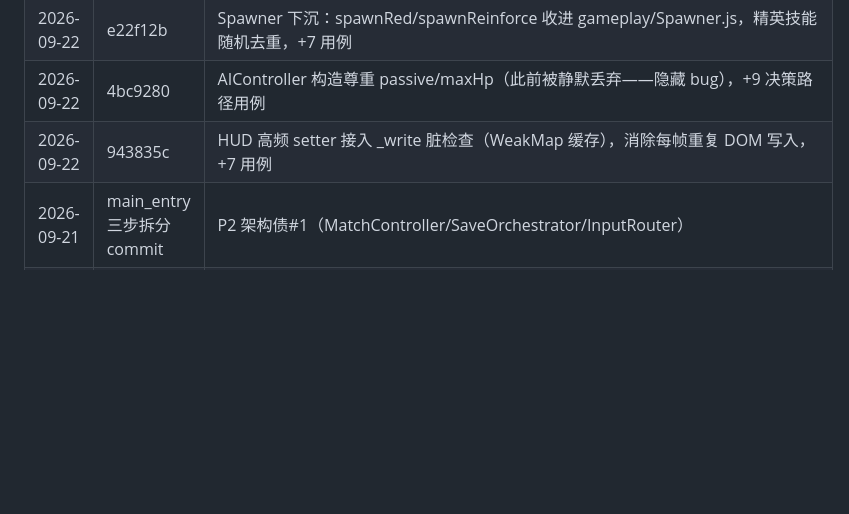
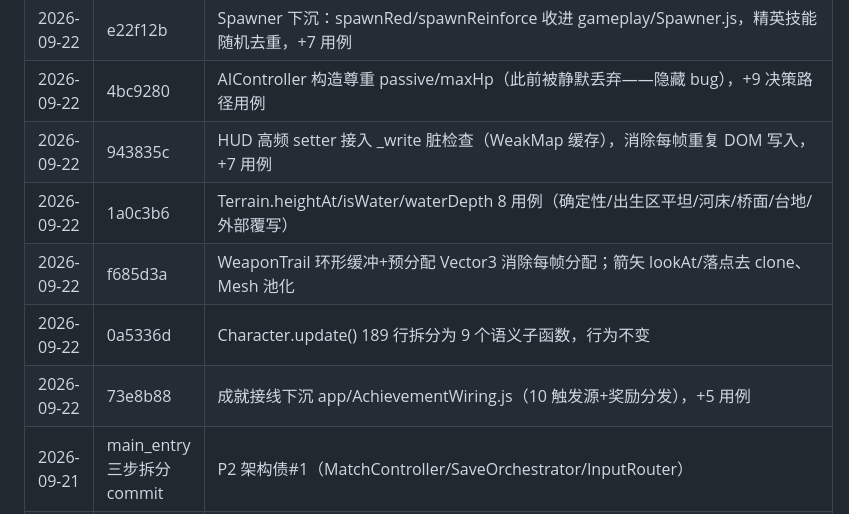
Before and after one commit to bstgsxjhtj/war, a Markdown page: docs/engineering-context/06-known-issues.md, the part around the change. Drawn GitHub-style; blank space fills up the shorter version.

Commit message:
docs: 02 架构债 #1 补 AchievementWiring 下沉记录，06 台账追加 Terrain/WeaponTrail/Character/AchievementWiring 四条记录

```diff
--- a/docs/engineering-context/06-known-issues.md
+++ b/docs/engineering-context/06-known-issues.md
@@ -66,6 +66,10 @@
 | 2026-09-22 | e22f12b | Spawner 下沉：spawnRed/spawnReinforce 收进 gameplay/Spawner.js，精英技能随机去重，+7 用例 |
 | 2026-09-22 | 4bc9280 | AIController 构造尊重 passive/maxHp（此前被静默丢弃——隐藏 bug），+9 决策路径用例 |
 | 2026-09-22 | 943835c | HUD 高频 setter 接入 _write 脏检查（WeakMap 缓存），消除每帧重复 DOM 写入，+7 用例 |
+| 2026-09-22 | 1a0c3b6 | Terrain.heightAt/isWater/waterDepth 8 用例（确定性/出生区平坦/河床/桥面/台地/外部覆写） |
+| 2026-09-22 | f685d3a | WeaponTrail 环形缓冲+预分配 Vector3 消除每帧分配；箭矢 lookAt/落点去 clone、Mesh 池化 |
+| 2026-09-22 | 0a5336d | Character.update() 189 行拆分为 9 个语义子函数，行为不变 |
+| 2026-09-22 | 73e8b88 | 成就接线下沉 app/AchievementWiring.js（10 触发源+奖励分发），+5 用例 |
 | 2026-09-21 | main_entry 三步拆分 commit | P2 架构债#1（MatchController/SaveOrchestrator/InputRouter） |
 | 2026-09-21 | 持久化双轨收敛 commits | P2 架构债#2（SaveManager 唯一事实来源 / 7 模块 serialize/restore / 6 旧键迁移后删除） |
 | 2026-09-21 | UI 类错位 commit | P2 架构债#3（ProgressionUI/WeaponSkinsUI 移至 ui/） |
```
Also changed, not shown: docs/engineering-context/02-architecture.md (+1 -0 lines).
